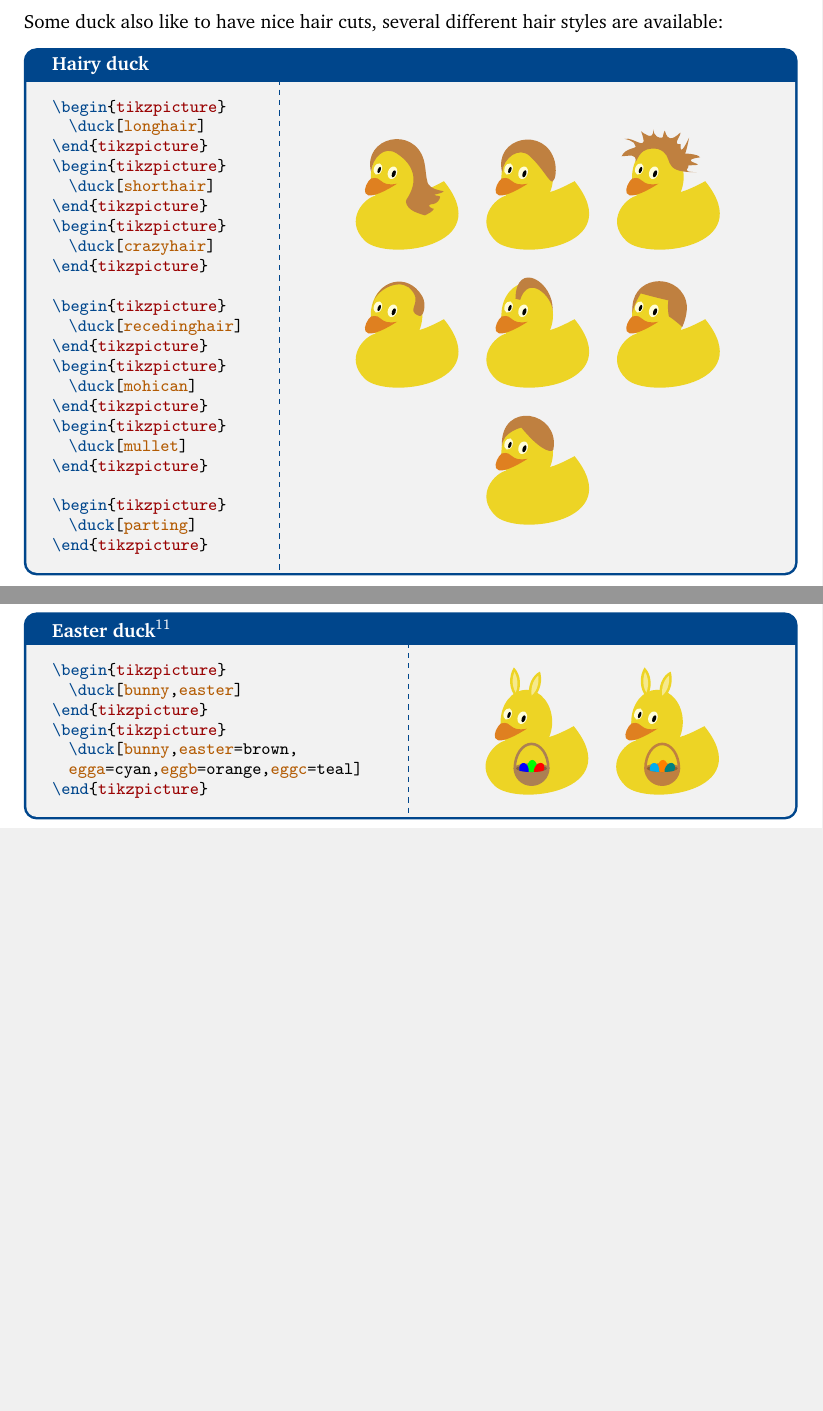
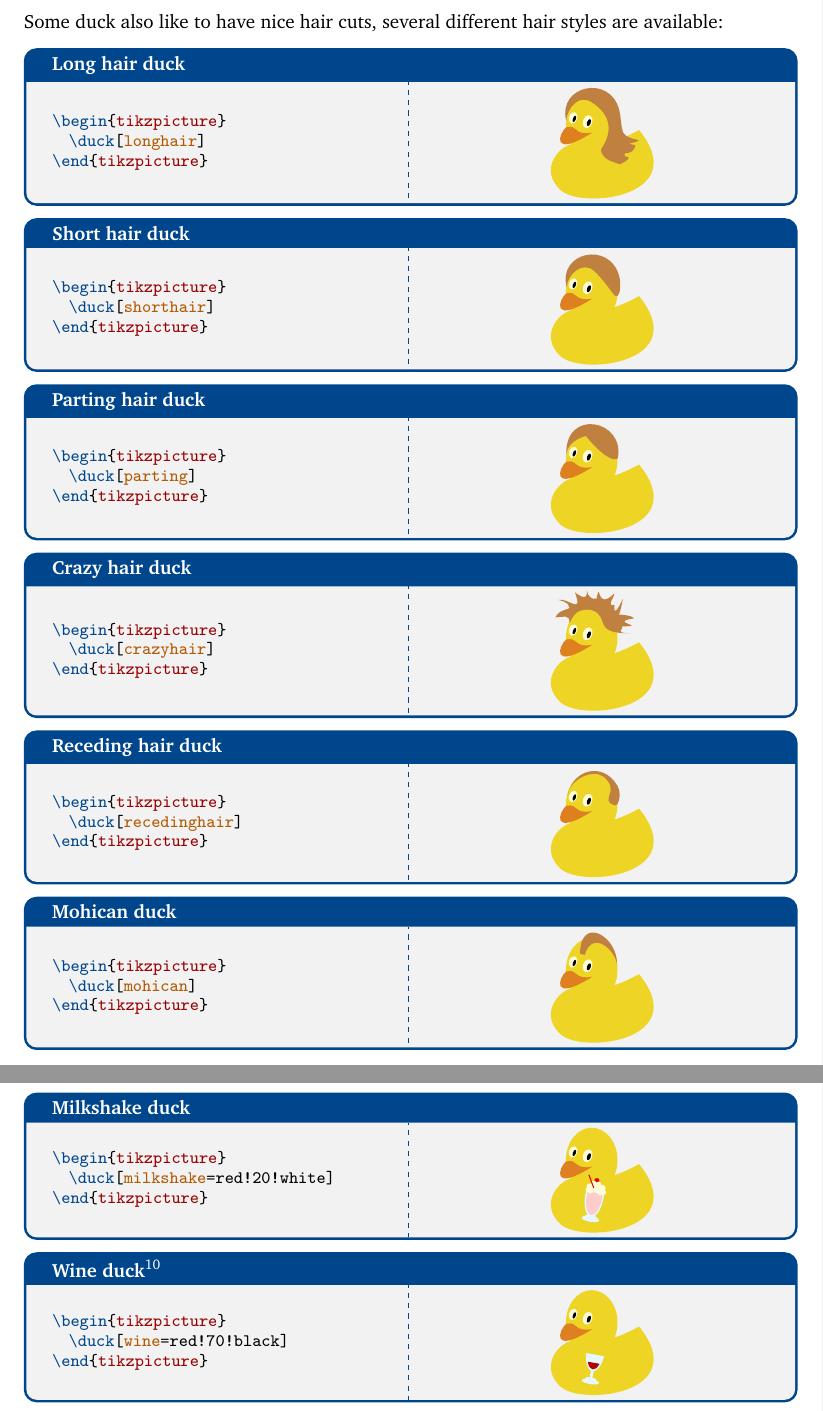
Before and after one commit to samcarter/tikzducks, a LaTeX document (tikzducks-doc.tex): two parts of pages 5 and 15 of 23 before the commit and two parts of pages 5 and 15 of 24 after it, joined at a grey line, cut so that both start at the same text, the shorter picture padded with empty space. Compiled offline with pdfLaTeX.

Commit message:
Rearranged hair styles in documentation

```diff
--- a/tikzducks-doc.tex
+++ b/tikzducks-doc.tex
@@ -315,29 +315,46 @@ This can also be useful to recycle some of the accessories presented in \ref{sec
 \subsection{Hair styles}
 
 Some duck also like to have nice hair cuts, several different hair styles are available:
-\begin{tcblisting}{title={Hairy duck},righthand width=9cm}
+
+\begin{tcblisting}{title={Long hair duck}}
 \begin{tikzpicture}
 	\duck[longhair]
 \end{tikzpicture}
+\end{tcblisting}
+
+\begin{tcblisting}{title={Short hair duck}}
 \begin{tikzpicture}
 	\duck[shorthair]
 \end{tikzpicture}
+\end{tcblisting}
+
+\begin{tcblisting}{title={Parting hair duck}}
+\begin{tikzpicture}
+	\duck[parting]
+\end{tikzpicture}
+\end{tcblisting}
+
+\begin{tcblisting}{title={Crazy hair duck}}
 \begin{tikzpicture}
 	\duck[crazyhair]
 \end{tikzpicture}
+\end{tcblisting}
 
+\begin{tcblisting}{title={Receding hair duck}}
 \begin{tikzpicture}
 	\duck[recedinghair]
 \end{tikzpicture}
+\end{tcblisting}
+
+\begin{tcblisting}{title={Mohican duck}}
 \begin{tikzpicture}
 	\duck[mohican]
 \end{tikzpicture}
+\end{tcblisting}
+
+\begin{tcblisting}{title={Mullet duck}}
 \begin{tikzpicture}
 	\duck[mullet]
-\end{tikzpicture}
-
-\begin{tikzpicture}
-	\duck[parting]
 \end{tikzpicture}
 \end{tcblisting}
 
```
